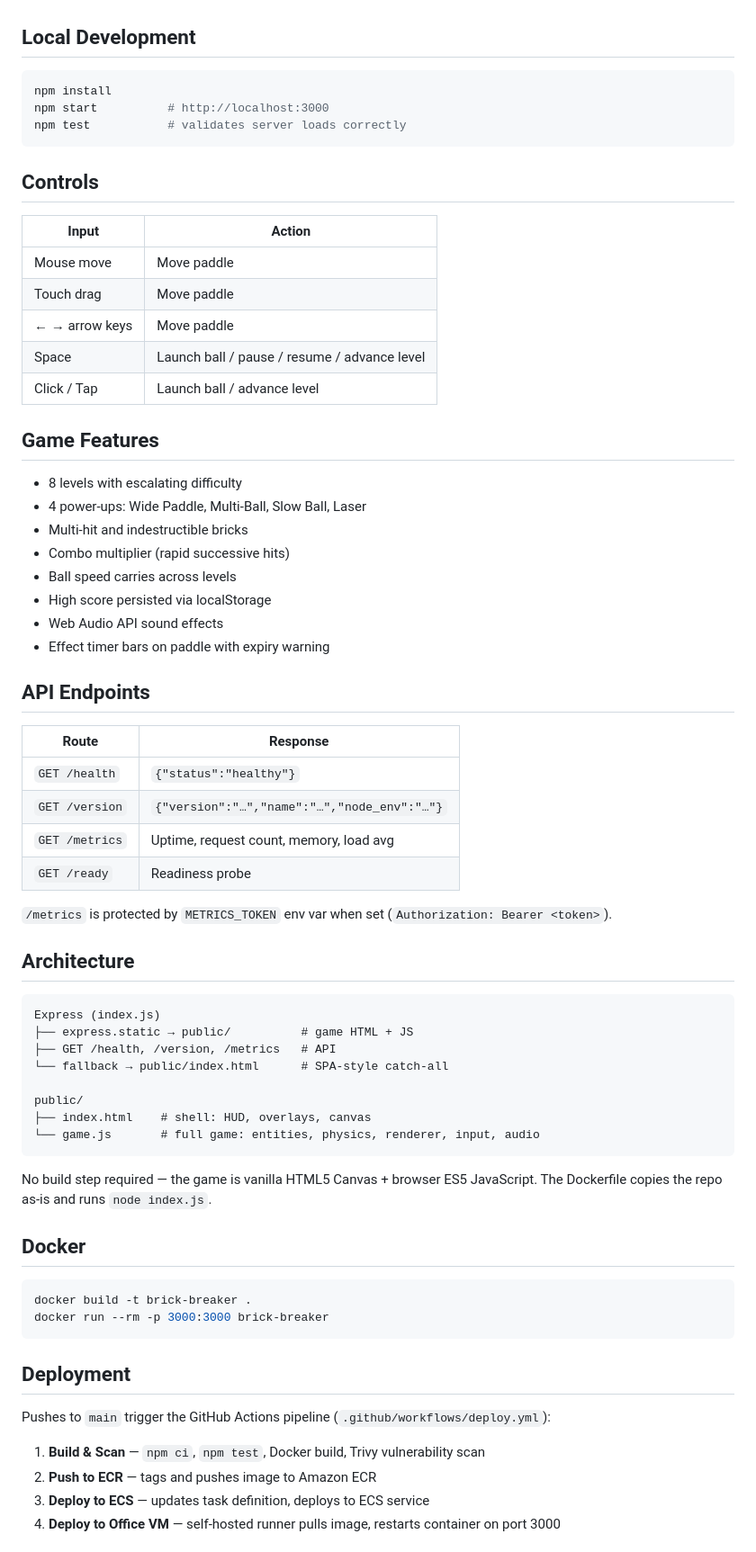
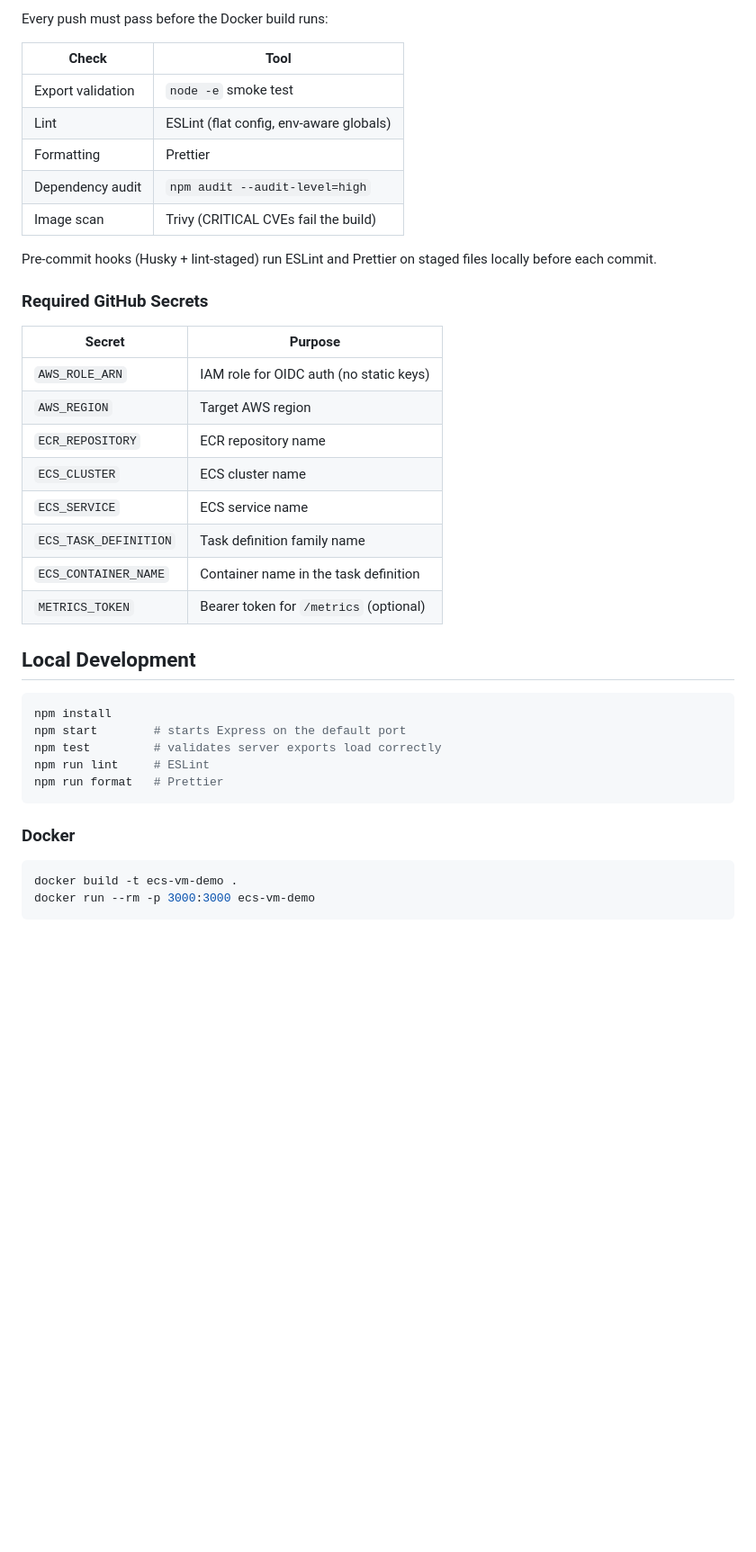
Before and after one commit to anantrajjj/ecs-vm-task, a Markdown page: README.md, the part around one of its changes. Shown at 90% size. Rendered like a GitHub page; blank space fills up the shorter version.

````diff
--- a/README.md
+++ b/README.md
@@ -4,72 +65,42 @@ A production-quality Brick Breaker / Breakout game served by an Express backend,
+Every push must pass before the Docker build runs:
+
+| Check | Tool |
+|---|---|
+| Export validation | `node -e` smoke test |
+| Lint | ESLint (flat config, env-aware globals) |
+| Formatting | Prettier |
+| Dependency audit | `npm audit --audit-level=high` |
+| Image scan | Trivy (CRITICAL CVEs fail the build) |
+
+Pre-commit hooks (Husky + lint-staged) run ESLint and Prettier on staged files locally before each commit.
+
+### Required GitHub Secrets
+
+| Secret | Purpose |
+|---|---|
+| `AWS_ROLE_ARN` | IAM role for OIDC auth (no static keys) |
+| `AWS_REGION` | Target AWS region |
+| `ECR_REPOSITORY` | ECR repository name |
+| `ECS_CLUSTER` | ECS cluster name |
+| `ECS_SERVICE` | ECS service name |
+| `ECS_TASK_DEFINITION` | Task definition family name |
+| `ECS_CONTAINER_NAME` | Container name in the task definition |
+| `METRICS_TOKEN` | Bearer token for `/metrics` (optional) |
 
 ## Local Development
 
 ```bash
 npm install
-npm start          # http://localhost:3000
-npm test           # validates server loads correctly
+npm start        # starts Express on the default port
+npm test         # validates server exports load correctly
+npm run lint     # ESLint
+npm run format   # Prettier
 ```
 
-## Controls
+### Docker
 
-| Input | Action |
-|---|---|
-| Mouse move | Move paddle |
-| Touch drag | Move paddle |
-| ← → arrow keys | Move paddle |
-| Space | Launch ball / pause / resume / advance level |
-| Click / Tap | Launch ball / advance level |
-
-## Game Features
-
-- 8 levels with escalating difficulty
-- 4 power-ups: Wide Paddle, Multi-Ball, Slow Ball, Laser
-- Multi-hit and indestructible bricks
-- Combo multiplier (rapid successive hits)
-- Ball speed carries across levels
-- High score persisted via localStorage
-- Web Audio API sound effects
-- Effect timer bars on paddle with expiry warning
-
-## API Endpoints
-
-| Route | Response |
-|---|---|
-| `GET /health` | `{"status":"healthy"}` |
-| `GET /version` | `{"version":"…","name":"…","node_env":"…"}` |
-| `GET /metrics` | Uptime, request count, memory, load avg |
-| `GET /ready` | Readiness probe |
-
-`/metrics` is protected by `METRICS_TOKEN` env var when set (`Authorization: Bearer <token>`).
-
-## Architecture
-
-```
-Express (index.js)
-├── express.static → public/          # game HTML + JS
-├── GET /health, /version, /metrics   # API
-└── fallback → public/index.html      # SPA-style catch-all
-
-public/
-├── index.html    # shell: HUD, overlays, canvas
-└── game.js       # full game: entities, physics, renderer, input, audio
+```bash
+docker build -t ecs-vm-demo .
+docker run --rm -p 3000:3000 ecs-vm-demo
 ```
 
-No build step required — the game is vanilla HTML5 Canvas + browser ES5 JavaScript. The Dockerfile copies the repo as-is and runs `node index.js`.
-
-## Docker
-
-```bash
-docker build -t brick-breaker .
-docker run --rm -p 3000:3000 brick-breaker
-```
-
-## Deployment
-
-Pushes to `main` trigger the GitHub Actions pipeline (`.github/workflows/deploy.yml`):
-
-1. **Build & Scan** — `npm ci`, `npm test`, Docker build, Trivy vulnerability scan
-2. **Push to ECR** — tags and pushes image to Amazon ECR
-3. **Deploy to ECS** — updates task definition, deploys to ECS service
-4. **Deploy to Office VM** — self-hosted runner pulls image, restarts container on port 3000
-
````
Also changed, not shown: other parts of README.md (+66 -22 lines).
